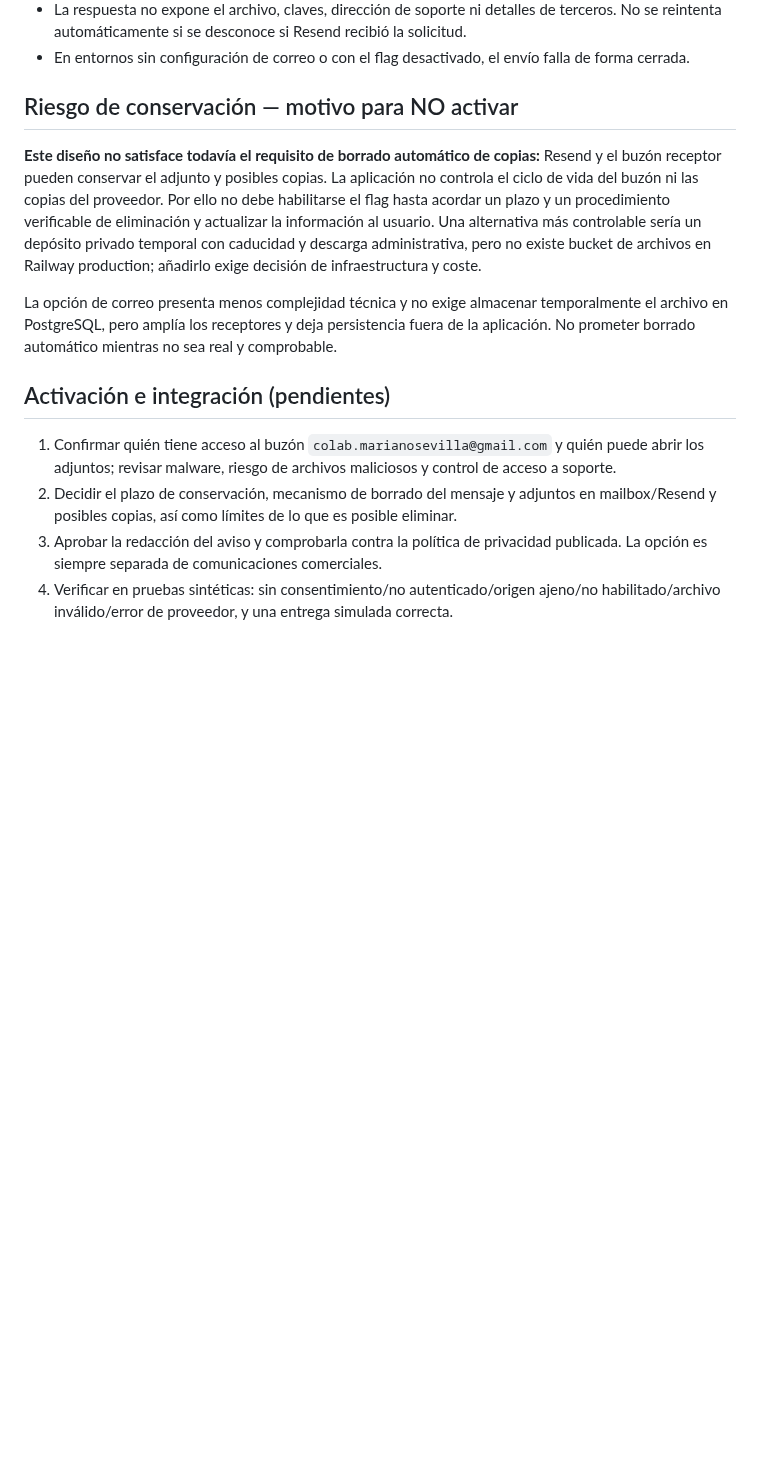
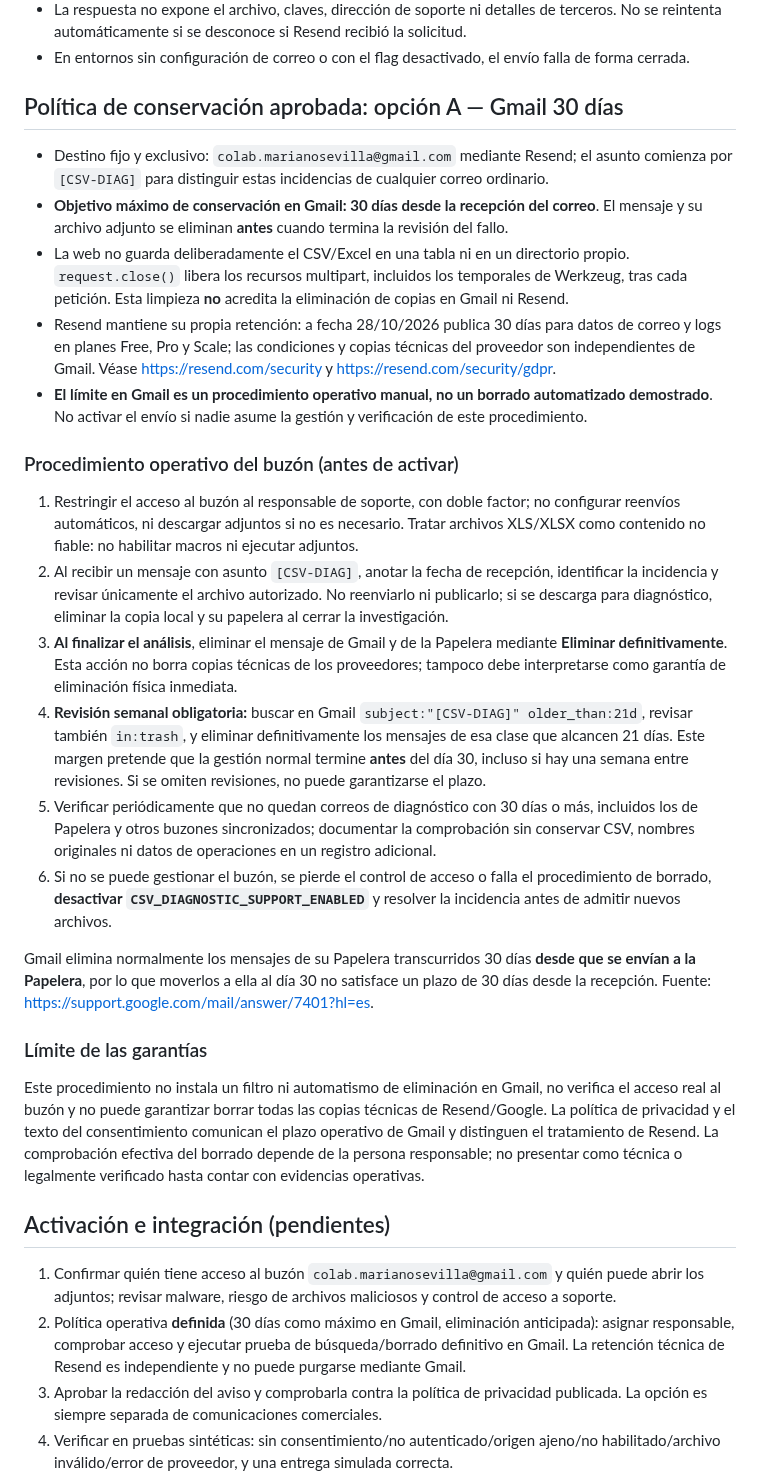
Before and after one commit to MarianoSevilla/fiscal-cripto-, a Markdown page: fiscal_app_export/docs/csv_diagnostic_consent_001.md, the part around the change. Rendered like a GitHub page; blank space fills up the shorter version.

Commit message:
docs: adopt manual 30-day Gmail retention and early permanent deletion runbook

```diff
--- a/fiscal_app_export/docs/csv_diagnostic_consent_001.md
+++ b/fiscal_app_export/docs/csv_diagnostic_consent_001.md
@@ -15,16 +15,33 @@ Permitir que una persona autenticada cuyo informe FIFO haya fallado comparta **v
 - La respuesta no expone el archivo, claves, dirección de soporte ni detalles de terceros. No se reintenta automáticamente si se desconoce si Resend recibió la solicitud.
 - En entornos sin configuración de correo o con el flag desactivado, el envío falla de forma cerrada.
 
-## Riesgo de conservación — motivo para NO activar
+## Política de conservación aprobada: opción A — Gmail 30 días
 
-**Este diseño no satisface todavía el requisito de borrado automático de copias:** Resend y el buzón receptor pueden conservar el adjunto y posibles copias. La aplicación no controla el ciclo de vida del buzón ni las copias del proveedor. Por ello no debe habilitarse el flag hasta acordar un plazo y un procedimiento verificable de eliminación y actualizar la información al usuario. Una alternativa más controlable sería un depósito privado temporal con caducidad y descarga administrativa, pero no existe bucket de archivos en Railway production; añadirlo exige decisión de infraestructura y coste.
+- Destino fijo y exclusivo: `colab.marianosevilla@gmail.com` mediante Resend; el asunto comienza por `[CSV-DIAG]` para distinguir estas incidencias de cualquier correo ordinario.
+- **Objetivo máximo de conservación en Gmail: 30 días desde la recepción del correo**. El mensaje y su archivo adjunto se eliminan **antes** cuando termina la revisión del fallo.
+- La web no guarda deliberadamente el CSV/Excel en una tabla ni en un directorio propio. `request.close()` libera los recursos multipart, incluidos los temporales de Werkzeug, tras cada petición. Esta limpieza **no** acredita la eliminación de copias en Gmail ni Resend.
+- Resend mantiene su propia retención: a fecha 28/10/2026 publica 30 días para datos de correo y logs en planes Free, Pro y Scale; las condiciones y copias técnicas del proveedor son independientes de Gmail. Véase <https://resend.com/security> y <https://resend.com/security/gdpr>.
+- **El límite en Gmail es un procedimiento operativo manual, no un borrado automatizado demostrado**. No activar el envío si nadie asume la gestión y verificación de este procedimiento.
 
-La opción de correo presenta menos complejidad técnica y no exige almacenar temporalmente el archivo en PostgreSQL, pero amplía los receptores y deja persistencia fuera de la aplicación. No prometer borrado automático mientras no sea real y comprobable.
+### Procedimiento operativo del buzón (antes de activar)
+
+1. Restringir el acceso al buzón al responsable de soporte, con doble factor; no configurar reenvíos automáticos, ni descargar adjuntos si no es necesario. Tratar archivos XLS/XLSX como contenido no fiable: no habilitar macros ni ejecutar adjuntos.
+2. Al recibir un mensaje con asunto `[CSV-DIAG]`, anotar la fecha de recepción, identificar la incidencia y revisar únicamente el archivo autorizado. No reenviarlo ni publicarlo; si se descarga para diagnóstico, eliminar la copia local y su papelera al cerrar la investigación.
+3. **Al finalizar el análisis**, eliminar el mensaje de Gmail y de la Papelera mediante **Eliminar definitivamente**. Esta acción no borra copias técnicas de los proveedores; tampoco debe interpretarse como garantía de eliminación física inmediata.
+4. **Revisión semanal obligatoria:** buscar en Gmail `subject:"[CSV-DIAG]" older_than:21d`, revisar también `in:trash`, y eliminar definitivamente los mensajes de esa clase que alcancen 21 días. Este margen pretende que la gestión normal termine **antes** del día 30, incluso si hay una semana entre revisiones. Si se omiten revisiones, no puede garantizarse el plazo.
+5. Verificar periódicamente que no quedan correos de diagnóstico con 30 días o más, incluidos los de Papelera y otros buzones sincronizados; documentar la comprobación sin conservar CSV, nombres originales ni datos de operaciones en un registro adicional.
+6. Si no se puede gestionar el buzón, se pierde el control de acceso o falla el procedimiento de borrado, **desactivar `CSV_DIAGNOSTIC_SUPPORT_ENABLED`** y resolver la incidencia antes de admitir nuevos archivos.
+
+Gmail elimina normalmente los mensajes de su Papelera transcurridos 30 días **desde que se envían a la Papelera**, por lo que moverlos a ella al día 30 no satisface un plazo de 30 días desde la recepción. Fuente: <https://support.google.com/mail/answer/7401?hl=es>.
+
+### Límite de las garantías
+
+Este procedimiento no instala un filtro ni automatismo de eliminación en Gmail, no verifica el acceso real al buzón y no puede garantizar borrar todas las copias técnicas de Resend/Google. La política de privacidad y el texto del consentimiento comunican el plazo operativo de Gmail y distinguen el tratamiento de Resend. La comprobación efectiva del borrado depende de la persona responsable; no presentar como técnica o legalmente verificado hasta contar con evidencias operativas.
 
 ## Activación e integración (pendientes)
 
 1. Confirmar quién tiene acceso al buzón `colab.marianosevilla@gmail.com` y quién puede abrir los adjuntos; revisar malware, riesgo de archivos maliciosos y control de acceso a soporte.
-2. Decidir el plazo de conservación, mecanismo de borrado del mensaje y adjuntos en mailbox/Resend y posibles copias, así como límites de lo que es posible eliminar.
+2. Política operativa **definida** (30 días como máximo en Gmail, eliminación anticipada): asignar responsable, comprobar acceso y ejecutar prueba de búsqueda/borrado definitivo en Gmail. La retención técnica de Resend es independiente y no puede purgarse mediante Gmail.
 3. Aprobar la redacción del aviso y comprobarla contra la política de privacidad publicada. La opción es siempre separada de comunicaciones comerciales.
 4. Verificar en pruebas sintéticas: sin consentimiento/no autenticado/origen ajeno/no habilitado/archivo inválido/error de proveedor, y una entrega simulada correcta.
 5. Comprobar un envío sintético controlado antes de activarlo en producción. Autorizar por separado merge, despliegue y cambios de variables.
```
